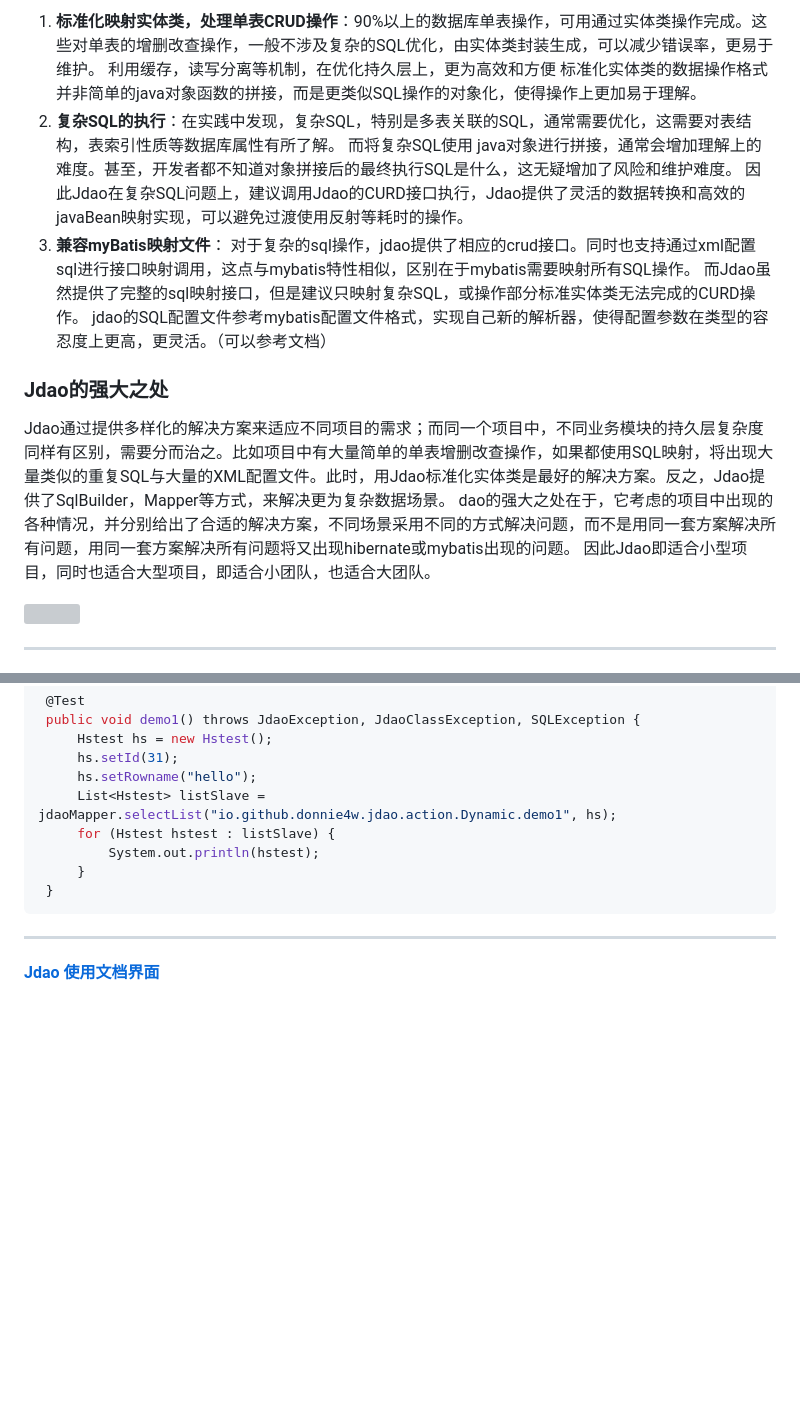
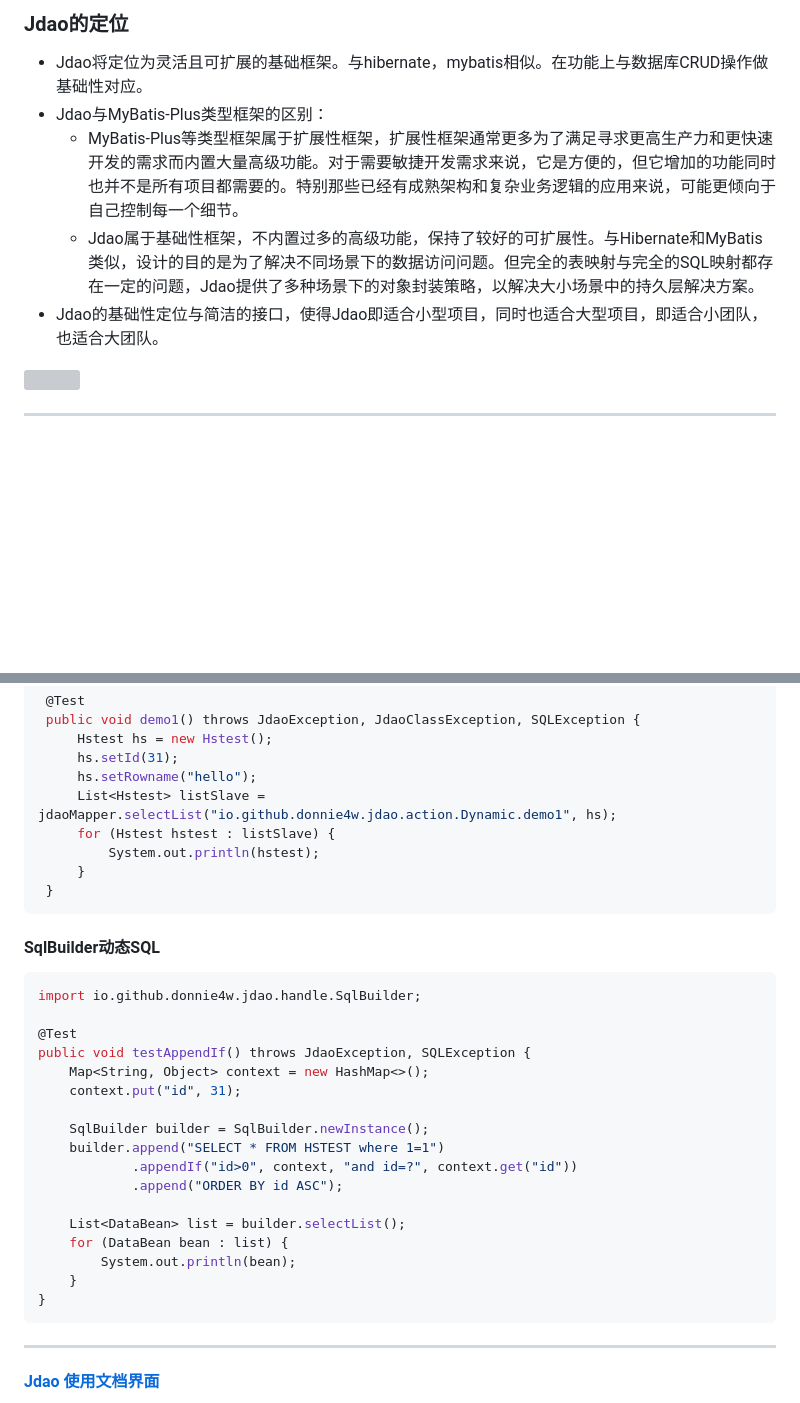
Before and after one commit to donnie4w/jdao, a Markdown page: README_zh.md, 2 parts joined by grey strips. Rendered like a GitHub page; blank space fills up the shorter version; grey boxes are pictures that could not be loaded.

````diff
--- a/README_zh.md
+++ b/README_zh.md
@@ -52,19 +58,11 @@ JDAO框架结合了Hibernate的抽象层次和MyBatis的灵活性，旨在提供
 
-1. **标准化映射实体类，处理单表CRUD操作**：90%以上的数据库单表操作，可用通过实体类操作完成。这些对单表的增删改查操作，一般不涉及复杂的SQL优化，由实体类封装生成，可以减少错误率，更易于维护。
-   利用缓存，读写分离等机制，在优化持久层上，更为高效和方便
-   标准化实体类的数据操作格式并非简单的java对象函数的拼接，而是更类似SQL操作的对象化，使得操作上更加易于理解。
-2. **复杂SQL的执行**：在实践中发现，复杂SQL，特别是多表关联的SQL，通常需要优化，这需要对表结构，表索引性质等数据库属性有所了解。
-   而将复杂SQL使用 java对象进行拼接，通常会增加理解上的难度。甚至，开发者都不知道对象拼接后的最终执行SQL是什么，这无疑增加了风险和维护难度。
-   因此Jdao在复杂SQL问题上，建议调用Jdao的CURD接口执行，Jdao提供了灵活的数据转换和高效的javaBean映射实现，可以避免过渡使用反射等耗时的操作。
-3. **兼容myBatis映射文件**： 对于复杂的sql操作，jdao提供了相应的crud接口。同时也支持通过xml配置sql进行接口映射调用，这点与mybatis特性相似，区别在于mybatis需要映射所有SQL操作。
-   而Jdao虽然提供了完整的sql映射接口，但是建议只映射复杂SQL，或操作部分标准实体类无法完成的CURD操作。
-   jdao的SQL配置文件参考mybatis配置文件格式，实现自己新的解析器，使得配置参数在类型的容忍度上更高，更灵活。（可以参考文档）
+### Jdao的定位
 
-
-### Jdao的强大之处
-
-Jdao通过提供多样化的解决方案来适应不同项目的需求；而同一个项目中，不同业务模块的持久层复杂度同样有区别，需要分而治之。比如项目中有大量简单的单表增删改查操作，如果都使用SQL映射，将出现大量类似的重复SQL与大量的XML配置文件。此时，用Jdao标准化实体类是最好的解决方案。反之，Jdao提供了SqlBuilder，Mapper等方式，来解决更为复杂数据场景。
-dao的强大之处在于，它考虑的项目中出现的各种情况，并分别给出了合适的解决方案，不同场景采用不同的方式解决问题，而不是用同一套方案解决所有问题，用同一套方案解决所有问题将又出现hibernate或mybatis出现的问题。 因此Jdao即适合小型项目，同时也适合大型项目，即适合小团队，也适合大团队。
+* Jdao将定位为灵活且可扩展的基础框架。与hibernate，mybatis相似。在功能上与数据库CRUD操作做基础性对应。
+* Jdao与MyBatis-Plus类型框架的区别：
+  * MyBatis-Plus等类型框架属于扩展性框架，扩展性框架通常更多为了满足寻求更高生产力和更快速开发的需求而内置大量高级功能。对于需要敏捷开发需求来说，它是方便的，但它增加的功能同时也并不是所有项目都需要的。特别那些已经有成熟架构和复杂业务逻辑的应用来说，可能更倾向于自己控制每一个细节。
+  * Jdao属于基础性框架，不内置过多的高级功能，保持了较好的可扩展性。与Hibernate和MyBatis类似，设计的目的是为了解决不同场景下的数据访问问题。但完全的表映射与完全的SQL映射都存在一定的问题，Jdao提供了多种场景下的对象封装策略，以解决大小场景中的持久层解决方案。
+* Jdao的基础性定位与简洁的接口，使得Jdao即适合小型项目，同时也适合大型项目，即适合小团队，也适合大团队。
 
 ![](https://tlnet.top/statics/tlnet/5165.png)
 
@@ -203,6 +197,29 @@ JdaoSlave.bindClass(Hstest.class, DataSourceFactory.getDataSourceByPostgreSql(),
  }
 ```
 
+#### SqlBuilder动态SQL
+
+```java
+import io.github.donnie4w.jdao.handle.SqlBuilder;
+
+@Test
+public void testAppendIf() throws JdaoException, SQLException {
+    Map<String, Object> context = new HashMap<>();
+    context.put("id", 31);
+
+    SqlBuilder builder = SqlBuilder.newInstance();
+    builder.append("SELECT * FROM HSTEST where 1=1")
+            .appendIf("id>0", context, "and id=?", context.get("id"))
+            .append("ORDER BY id ASC");
+
+    List<DataBean> list = builder.selectList();
+    for (DataBean bean : list) {
+        System.out.println(bean);
+    }
+}
+```
+
+
 ------------
 
 #### [Jdao 使用文档界面](https://tlnet.top/jdaodoc)
````
Also changed, not shown: other parts of README_zh.md (+22 -20 lines).
